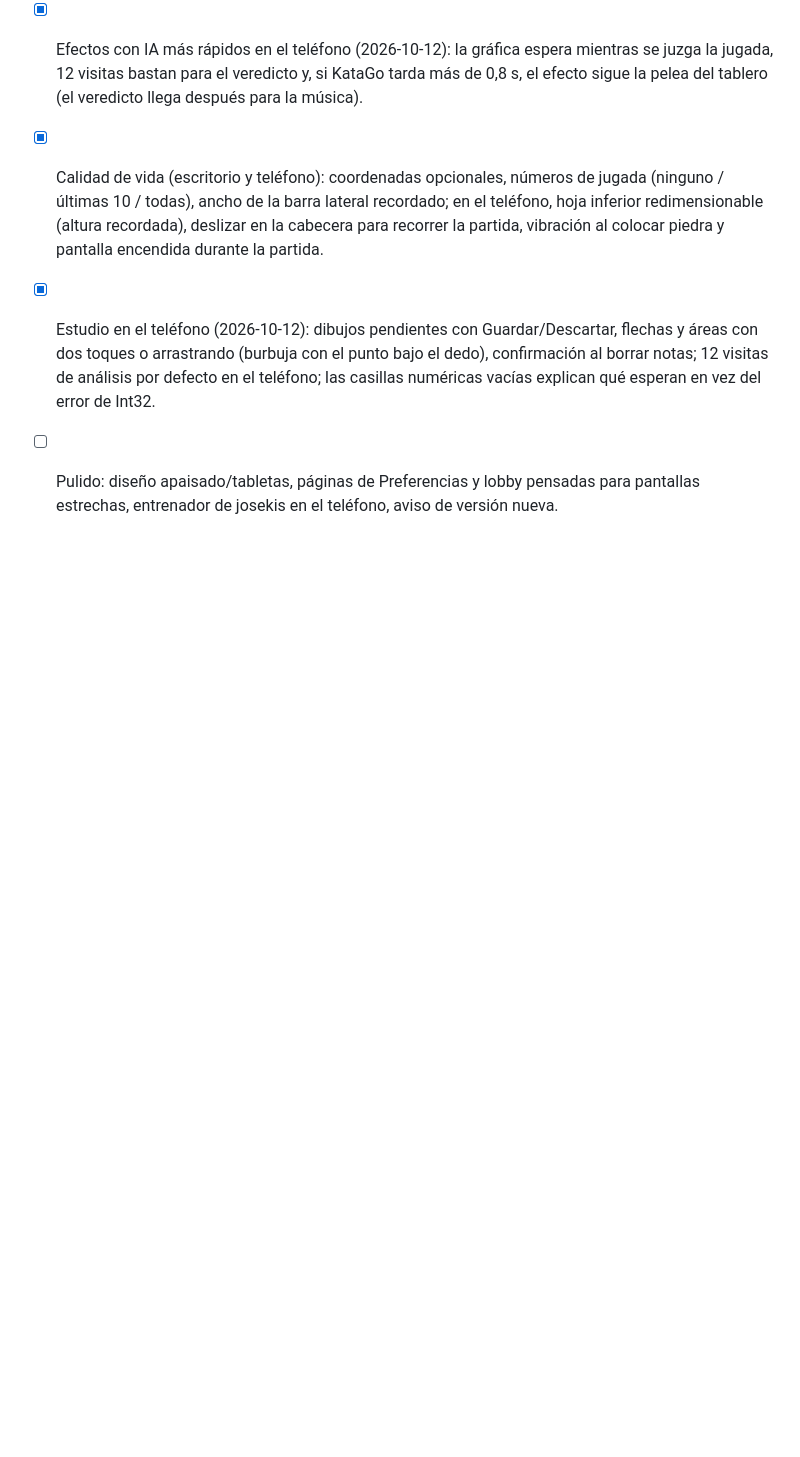
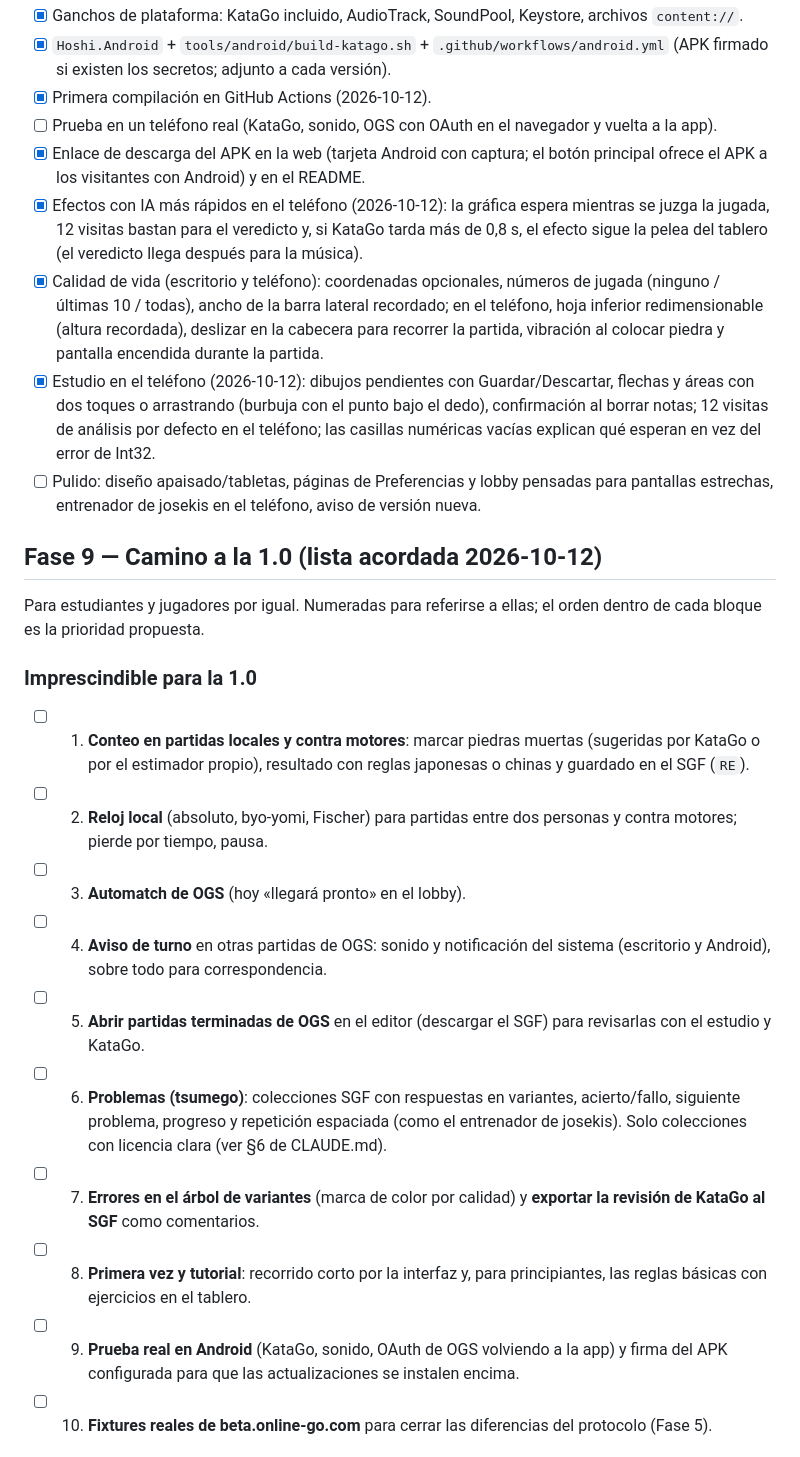
Before and after one commit to BuddhaCodes/BadukDana, a Markdown page: docs/ROADMAP.md, the part around one of its changes. Rendered like a GitHub page; blank space fills up the shorter version.

```diff
--- a/docs/ROADMAP.md
+++ b/docs/ROADMAP.md
@@ -107,3 +107,19 @@ Alcance pedido: Android primero (iOS más adelante), con KataGo desde la primera
 - [x] Calidad de vida (escritorio y teléfono): coordenadas opcionales, números de jugada (ninguno / últimas 10 / todas), ancho de la barra lateral recordado; en el teléfono, hoja inferior redimensionable (altura recordada), deslizar en la cabecera para recorrer la partida, vibración al colocar piedra y pantalla encendida durante la partida.
 - [x] Estudio en el teléfono (2026-10-12): dibujos pendientes con Guardar/Descartar, flechas y áreas con dos toques o arrastrando (burbuja con el punto bajo el dedo), confirmación al borrar notas; 12 visitas de análisis por defecto en el teléfono; las casillas numéricas vacías explican qué esperan en vez del error de Int32.
 - [ ] Pulido: diseño apaisado/tabletas, páginas de Preferencias y lobby pensadas para pantallas estrechas, entrenador de josekis en el teléfono, aviso de versión nueva.
+
+## Fase 9 — Camino a la 1.0 (lista acordada 2026-10-12)
+Para estudiantes y jugadores por igual. Numeradas para referirse a ellas; el orden dentro de cada bloque es la prioridad propuesta.
+
+### Imprescindible para la 1.0
+- [ ] 1. **Conteo en partidas locales y contra motores**: marcar piedras muertas (sugeridas por KataGo o por el estimador propio), resultado con reglas japonesas o chinas y guardado en el SGF (`RE`).
+- [ ] 2. **Reloj local** (absoluto, byo-yomi, Fischer) para partidas entre dos personas y contra motores; pierde por tiempo, pausa.
+- [ ] 3. **Automatch de OGS** (hoy «llegará pronto» en el lobby).
+- [ ] 4. **Aviso de turno** en otras partidas de OGS: sonido y notificación del sistema (escritorio y Android), sobre todo para correspondencia.
+- [ ] 5. **Abrir partidas terminadas de OGS** en el editor (descargar el SGF) para revisarlas con el estudio y KataGo.
+- [ ] 6. **Problemas (tsumego)**: colecciones SGF con respuestas en variantes, acierto/fallo, siguiente problema, progreso y repetición espaciada (como el entrenador de josekis). Solo colecciones con licencia clara (ver §6 de CLAUDE.md).
+- [ ] 7. **Errores en el árbol de variantes** (marca de color por calidad) y **exportar la revisión de KataGo al SGF** como comentarios.
+- [ ] 8. **Primera vez y tutorial**: recorrido corto por la interfaz y, para principiantes, las reglas básicas con ejercicios en el tablero.
+- [ ] 9. **Prueba real en Android** (KataGo, sonido, OAuth de OGS volviendo a la app) y firma del APK configurada para que las actualizaciones se instalen encima.
+- [ ] 10. **Fixtures reales de beta.online-go.com** para cerrar las diferencias del protocolo (Fase 5).
+
```
Also changed, not shown: other parts of docs/ROADMAP.md (+25 -0 lines).
